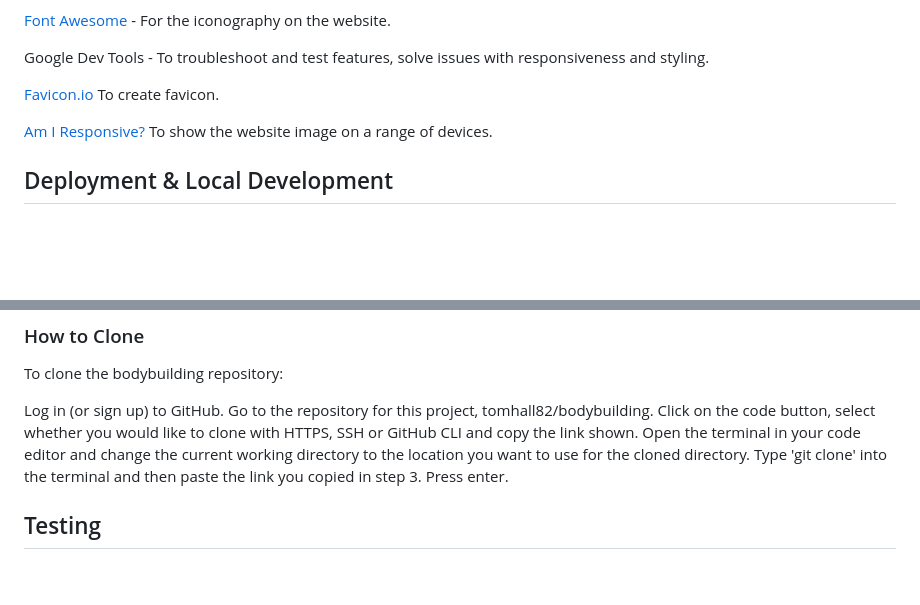
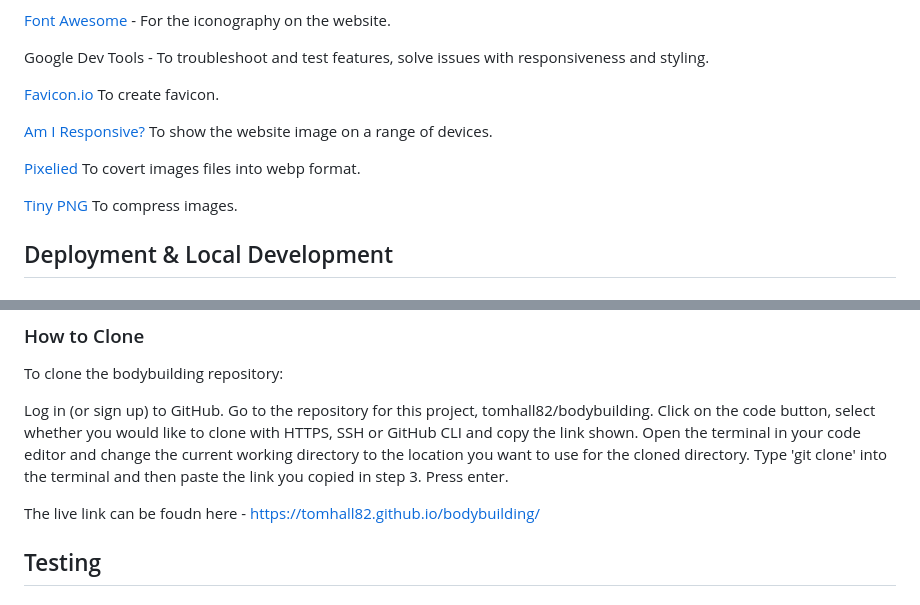
Before and after one commit to tomhall82/bodybuilding, a Markdown page: README.md, 2 parts joined by grey strips. Drawn GitHub-style; blank space fills up the shorter version.

Commit message:
added compession site to technologies in readme

```diff
--- a/README.md
+++ b/README.md
@@ -165,6 +165,10 @@ Google Dev Tools - To troubleshoot and test features, solve issues with responsi
 
 [Am I Responsive?](https://ui.dev/amiresponsive) To show the website image on a range of devices.
 
+[Pixelied](https://pixelied.com/convert/jpg-converter) To covert images files into webp format.
+
+[Tiny PNG](https://tinypng.com/) To compress images.
+
 ## Deployment & Local Development
 
 ### Deployment
@@ -196,6 +200,8 @@ Go to the repository for this project, tomhall82/bodybuilding.
 Click on the code button, select whether you would like to clone with HTTPS, SSH or GitHub CLI and copy the link shown.
 Open the terminal in your code editor and change the current working directory to the location you want to use for the cloned directory.
 Type 'git clone' into the terminal and then paste the link you copied in step 3. Press enter.
+
+The live link can be foudn here - [https://tomhall82.github.io/bodybuilding/](https://tomhall82.github.io/bodybuilding/)
 
 ## Testing
 
```
